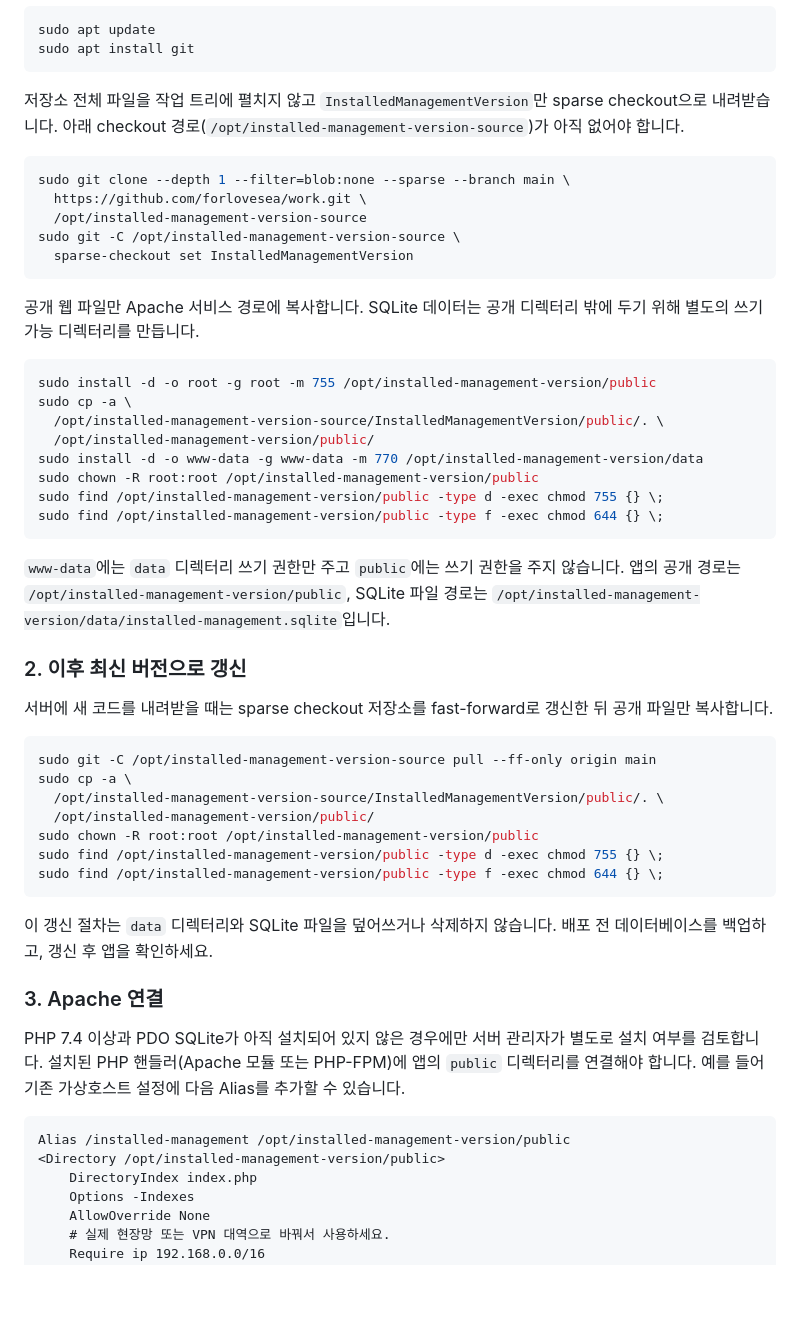
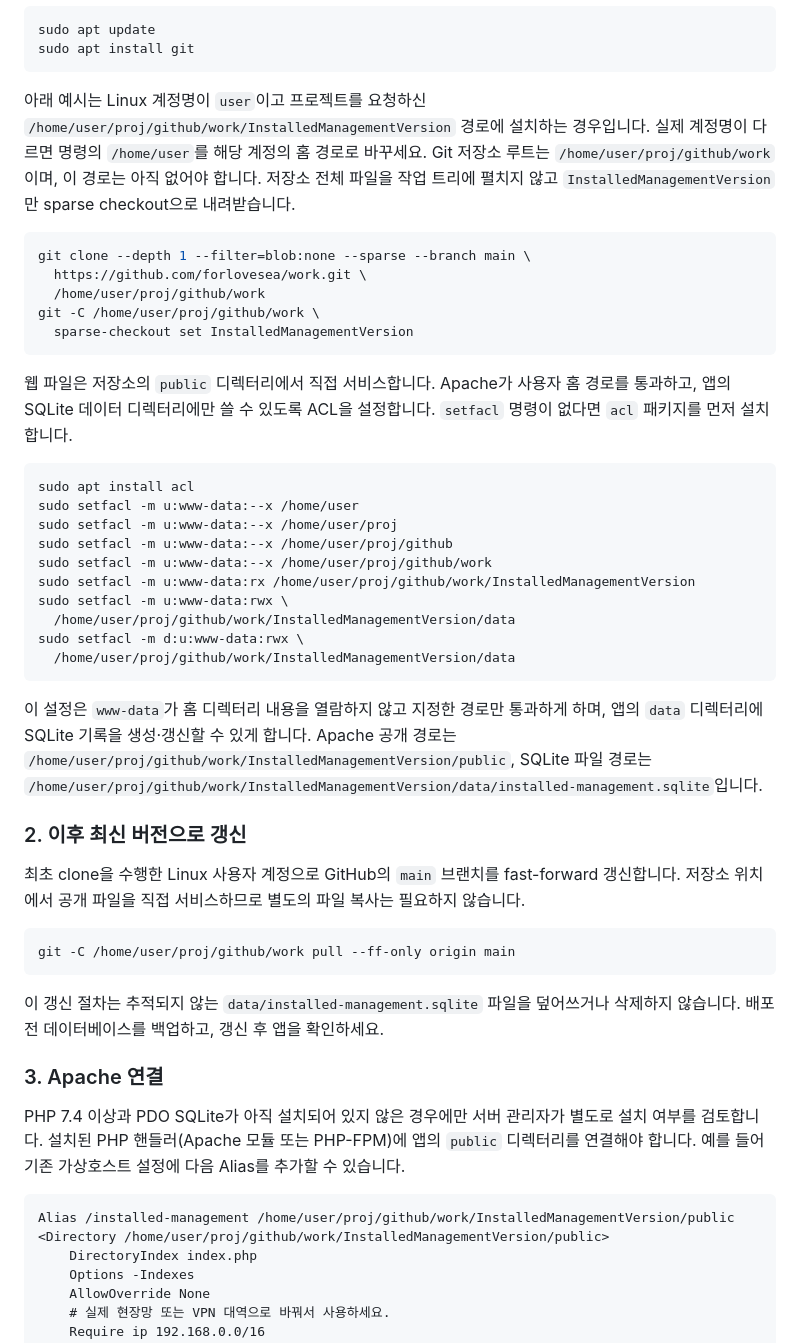
Before and after one commit to forlovesea/work, a Markdown page: InstalledManagementVersion/README.md, the part around the change. Rendered like a GitHub page; blank space fills up the shorter version.

Commit message:
Update deployment manual paths
Co-authored-by: Copilot <223556219+Copilot@users.noreply.github.com>

````diff
--- a/InstalledManagementVersion/README.md
+++ b/InstalledManagementVersion/README.md
@@ -41,54 +41,50 @@ sudo apt update
 sudo apt install git
 ```
 
-저장소 전체 파일을 작업 트리에 펼치지 않고 `InstalledManagementVersion`만 sparse checkout으로 내려받습니다. 아래 checkout 경로(`/opt/installed-management-version-source`)가 아직 없어야 합니다.
+아래 예시는 Linux 계정명이 `user`이고 프로젝트를 요청하신 `/home/user/proj/github/work/InstalledManagementVersion` 경로에 설치하는 경우입니다. 실제 계정명이 다르면 명령의 `/home/user`를 해당 계정의 홈 경로로 바꾸세요. Git 저장소 루트는 `/home/user/proj/github/work`이며, 이 경로는 아직 없어야 합니다. 저장소 전체 파일을 작업 트리에 펼치지 않고 `InstalledManagementVersion`만 sparse checkout으로 내려받습니다.
 
 ```bash
-sudo git clone --depth 1 --filter=blob:none --sparse --branch main \
+git clone --depth 1 --filter=blob:none --sparse --branch main \
   https://github.com/forlovesea/work.git \
-  /opt/installed-management-version-source
-sudo git -C /opt/installed-management-version-source \
+  /home/user/proj/github/work
+git -C /home/user/proj/github/work \
   sparse-checkout set InstalledManagementVersion
 ```
 
-공개 웹 파일만 Apache 서비스 경로에 복사합니다. SQLite 데이터는 공개 디렉터리 밖에 두기 위해 별도의 쓰기 가능 디렉터리를 만듭니다.
+웹 파일은 저장소의 `public` 디렉터리에서 직접 서비스합니다. Apache가 사용자 홈 경로를 통과하고, 앱의 SQLite 데이터 디렉터리에만 쓸 수 있도록 ACL을 설정합니다. `setfacl` 명령이 없다면 `acl` 패키지를 먼저 설치합니다.
 
 ```bash
-sudo install -d -o root -g root -m 755 /opt/installed-management-version/public
-sudo cp -a \
-  /opt/installed-management-version-source/InstalledManagementVersion/public/. \
-  /opt/installed-management-version/public/
-sudo install -d -o www-data -g www-data -m 770 /opt/installed-management-version/data
-sudo chown -R root:root /opt/installed-management-version/public
-sudo find /opt/installed-management-version/public -type d -exec chmod 755 {} \;
-sudo find /opt/installed-management-version/public -type f -exec chmod 644 {} \;
+sudo apt install acl
+sudo setfacl -m u:www-data:--x /home/user
+sudo setfacl -m u:www-data:--x /home/user/proj
+sudo setfacl -m u:www-data:--x /home/user/proj/github
+sudo setfacl -m u:www-data:--x /home/user/proj/github/work
+sudo setfacl -m u:www-data:rx /home/user/proj/github/work/InstalledManagementVersion
+sudo setfacl -m u:www-data:rwx \
+  /home/user/proj/github/work/InstalledManagementVersion/data
+sudo setfacl -m d:u:www-data:rwx \
+  /home/user/proj/github/work/InstalledManagementVersion/data
 ```
 
-`www-data`에는 `data` 디렉터리 쓰기 권한만 주고 `public`에는 쓰기 권한을 주지 않습니다. 앱의 공개 경로는 `/opt/installed-management-version/public`, SQLite 파일 경로는 `/opt/installed-management-version/data/installed-management.sqlite`입니다.
+이 설정은 `www-data`가 홈 디렉터리 내용을 열람하지 않고 지정한 경로만 통과하게 하며, 앱의 `data` 디렉터리에 SQLite 기록을 생성·갱신할 수 있게 합니다. Apache 공개 경로는 `/home/user/proj/github/work/InstalledManagementVersion/public`, SQLite 파일 경로는 `/home/user/proj/github/work/InstalledManagementVersion/data/installed-management.sqlite`입니다.
 
 ### 2. 이후 최신 버전으로 갱신
 
-서버에 새 코드를 내려받을 때는 sparse checkout 저장소를 fast-forward로 갱신한 뒤 공개 파일만 복사합니다.
+최초 clone을 수행한 Linux 사용자 계정으로 GitHub의 `main` 브랜치를 fast-forward 갱신합니다. 저장소 위치에서 공개 파일을 직접 서비스하므로 별도의 파일 복사는 필요하지 않습니다.
 
 ```bash
-sudo git -C /opt/installed-management-version-source pull --ff-only origin main
-sudo cp -a \
-  /opt/installed-management-version-source/InstalledManagementVersion/public/. \
-  /opt/installed-management-version/public/
-sudo chown -R root:root /opt/installed-management-version/public
-sudo find /opt/installed-management-version/public -type d -exec chmod 755 {} \;
-sudo find /opt/installed-management-version/public -type f -exec chmod 644 {} \;
+git -C /home/user/proj/github/work pull --ff-only origin main
 ```
 
-이 갱신 절차는 `data` 디렉터리와 SQLite 파일을 덮어쓰거나 삭제하지 않습니다. 배포 전 데이터베이스를 백업하고, 갱신 후 앱을 확인하세요.
+이 갱신 절차는 추적되지 않는 `data/installed-management.sqlite` 파일을 덮어쓰거나 삭제하지 않습니다. 배포 전 데이터베이스를 백업하고, 갱신 후 앱을 확인하세요.
 
 ### 3. Apache 연결
 
 PHP 7.4 이상과 PDO SQLite가 아직 설치되어 있지 않은 경우에만 서버 관리자가 별도로 설치 여부를 검토합니다. 설치된 PHP 핸들러(Apache 모듈 또는 PHP-FPM)에 앱의 `public` 디렉터리를 연결해야 합니다. 예를 들어 기존 가상호스트 설정에 다음 Alias를 추가할 수 있습니다.
 
 ```apache
-Alias /installed-management /opt/installed-management-version/public
-<Directory /opt/installed-management-version/public>
+Alias /installed-management /home/user/proj/github/work/InstalledManagementVersion/public
+<Directory /home/user/proj/github/work/InstalledManagementVersion/public>
     DirectoryIndex index.php
     Options -Indexes
     AllowOverride None
````
